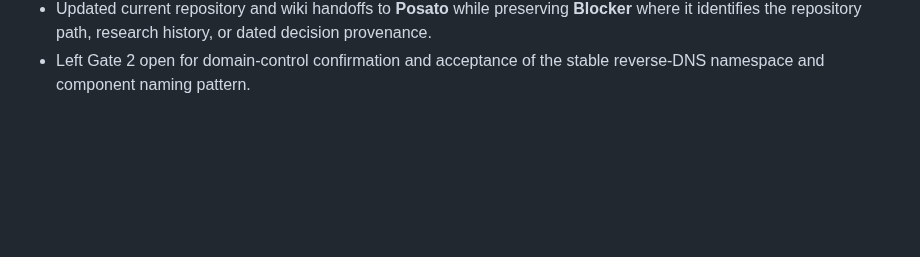
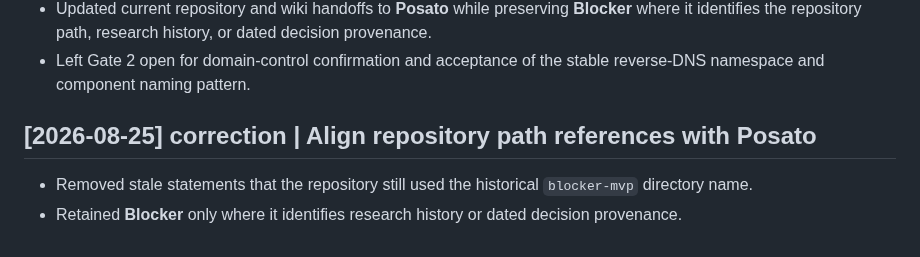
Before and after one commit to dees91/posato, a Markdown page: docs/wiki/log.md, the part around the change. Rendered like a GitHub page; blank space fills up the shorter version.

```diff
--- a/docs/wiki/log.md
+++ b/docs/wiki/log.md
@@ -174,3 +174,10 @@
   dated decision provenance.
 - Left Gate 2 open for domain-control confirmation and acceptance of the stable
   reverse-DNS namespace and component naming pattern.
+
+## [2026-08-25] correction | Align repository path references with Posato
+
+- Removed stale statements that the repository still used the historical
+  `blocker-mvp` directory name.
+- Retained **Blocker** only where it identifies research history or dated
+  decision provenance.
```
Also changed, not shown: README.md (+1 -2 lines), 1 other file.
